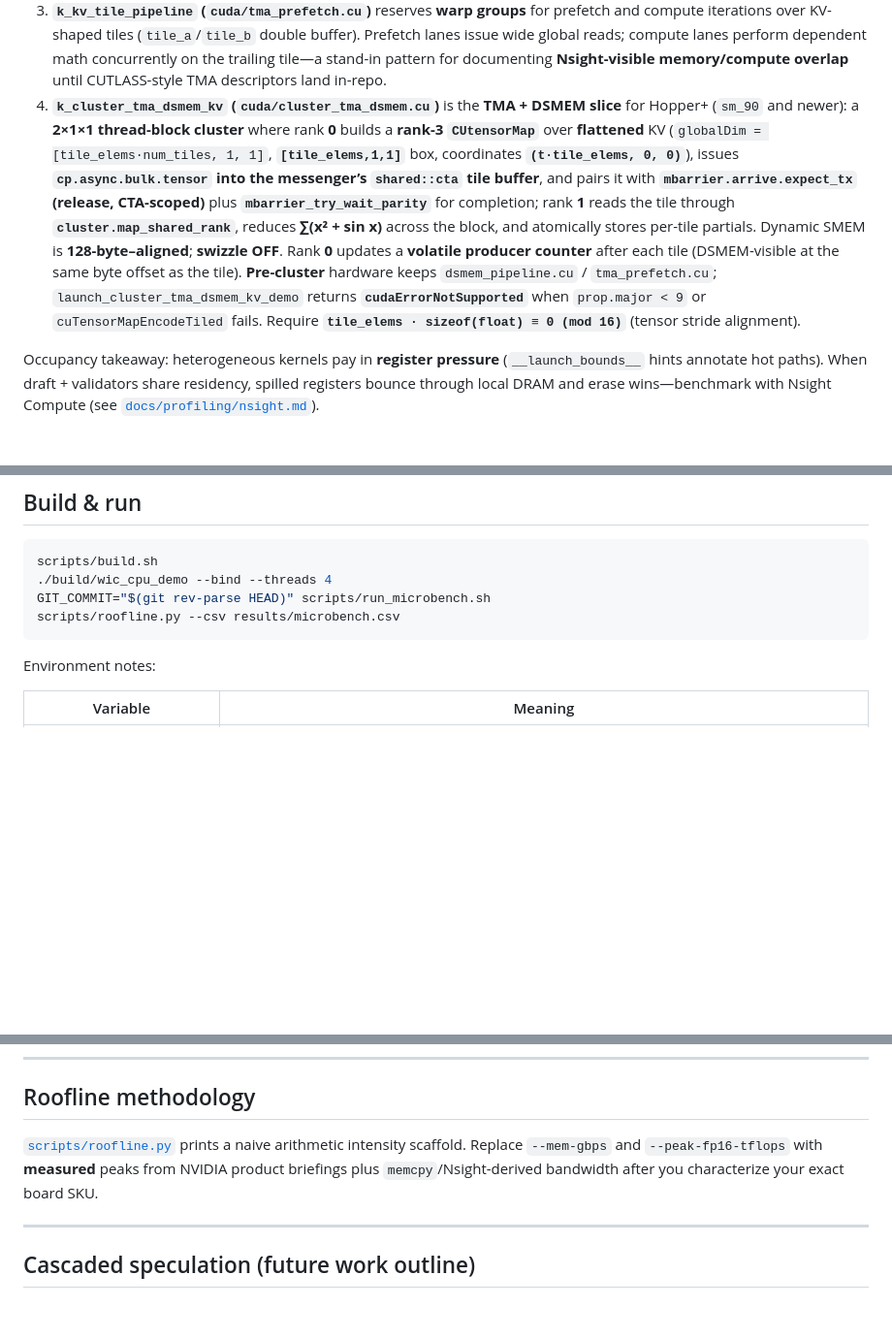
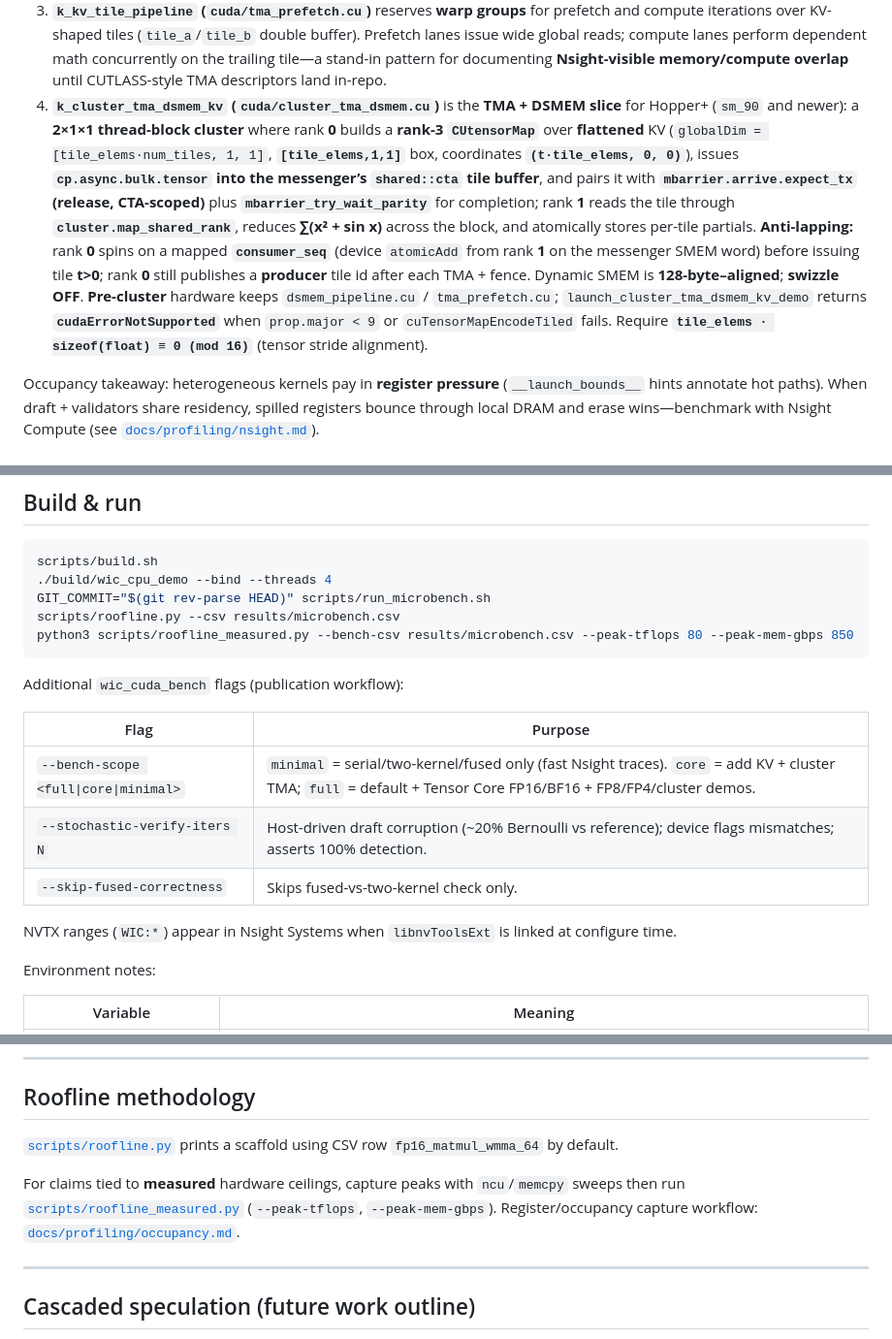
Before and after one commit to nazabu/waiting-is-a-choice, a Markdown page: README.md, 3 parts joined by grey strips. Shown at 97% size. Rendered like a GitHub page; blank space fills up the shorter version.

Commit message:
docs(readme): bench-scope, stochastic verify, roofline_measured, TMA backpressure
Co-authored-by: Cursor <cursoragent@cursor.com>

````diff
--- a/README.md
+++ b/README.md
@@ -20,7 +20,7 @@ Concrete implementations in-tree:
 1. **`k_fused_pipeline` (`cuda/baselines.cu`)** splits the resident warps roughly in half (`is_draft_side`) and uses **static shared memory** (`__shared__ float sm[2048]`) as the lane between draft and verify phases. This models the *zero-external-launch* path that proves “waiting” is orchestration—not an SM limitation.
 2. **`k_cluster_messenger_validator` (`cuda/dsmem_pipeline.cu`)** launches **two clustered thread blocks**, each exposing dynamic shared scratch. Explicit `cuda::launch::cluster_dims` synchronization (`cluster.sync()`) substitutes for distributed-shared-memory choreography when cross-block DSMEM primitives are gated by toolchain maturity. Messenger block 0 writes the global handshake buffer; validator block 1 consumes it—the same causal structure as DSMEM payloads.
 3. **`k_kv_tile_pipeline` (`cuda/tma_prefetch.cu`)** reserves **warp groups** for prefetch and compute iterations over KV-shaped tiles (`tile_a`/`tile_b` double buffer). Prefetch lanes issue wide global reads; compute lanes perform dependent math concurrently on the trailing tile—a stand-in pattern for documenting **Nsight-visible memory/compute overlap** until CUTLASS-style TMA descriptors land in-repo.
-4. **`k_cluster_tma_dsmem_kv` (`cuda/cluster_tma_dsmem.cu`)** is the **TMA + DSMEM slice** for Hopper+ (`sm_90` and newer): a **2×1×1 thread-block cluster** where rank **0** builds a **rank-3 `CUtensorMap`** over **flattened** KV (`globalDim = [tile_elems·num_tiles, 1, 1]`, **`[tile_elems,1,1]`** box, coordinates **`(t·tile_elems, 0, 0)`**), issues **`cp.async.bulk.tensor` into the messenger’s `shared::cta` tile buffer**, and pairs it with **`mbarrier.arrive.expect_tx` (release, CTA-scoped)** plus **`mbarrier_try_wait_parity`** for completion; rank **1** reads the tile through **`cluster.map_shared_rank`**, reduces **∑(x² + sin x)** across the block, and atomically stores per-tile partials. Dynamic SMEM is **128-byte–aligned**; **swizzle OFF**. Rank **0** updates a **volatile producer counter** after each tile (DSMEM-visible at the same byte offset as the tile). **Pre-cluster** hardware keeps `dsmem_pipeline.cu` / `tma_prefetch.cu`; `launch_cluster_tma_dsmem_kv_demo` returns **`cudaErrorNotSupported`** when `prop.major < 9` or `cuTensorMapEncodeTiled` fails. Require **`tile_elems · sizeof(float) ≡ 0 (mod 16)`** (tensor stride alignment).
+4. **`k_cluster_tma_dsmem_kv` (`cuda/cluster_tma_dsmem.cu`)** is the **TMA + DSMEM slice** for Hopper+ (`sm_90` and newer): a **2×1×1 thread-block cluster** where rank **0** builds a **rank-3 `CUtensorMap`** over **flattened** KV (`globalDim = [tile_elems·num_tiles, 1, 1]`, **`[tile_elems,1,1]`** box, coordinates **`(t·tile_elems, 0, 0)`**), issues **`cp.async.bulk.tensor` into the messenger’s `shared::cta` tile buffer**, and pairs it with **`mbarrier.arrive.expect_tx` (release, CTA-scoped)** plus **`mbarrier_try_wait_parity`** for completion; rank **1** reads the tile through **`cluster.map_shared_rank`**, reduces **∑(x² + sin x)** across the block, and atomically stores per-tile partials. **Anti-lapping:** rank **0** spins on a mapped **`consumer_seq`** (device `atomicAdd` from rank **1** on the messenger SMEM word) before issuing tile **t>0**; rank **0** still publishes a **producer** tile id after each TMA + fence. Dynamic SMEM is **128-byte–aligned**; **swizzle OFF**. **Pre-cluster** hardware keeps `dsmem_pipeline.cu` / `tma_prefetch.cu`; `launch_cluster_tma_dsmem_kv_demo` returns **`cudaErrorNotSupported`** when `prop.major < 9` or `cuTensorMapEncodeTiled` fails. Require **`tile_elems · sizeof(float) ≡ 0 (mod 16)`** (tensor stride alignment).
 
 Occupancy takeaway: heterogeneous kernels pay in **register pressure** (`__launch_bounds__` hints annotate hot paths). When draft + validators share residency, spilled registers bounce through local DRAM and erase wins—benchmark with Nsight Compute (see [`docs/profiling/nsight.md`](docs/profiling/nsight.md)).
 
@@ -48,7 +48,18 @@ scripts/build.sh
 ./build/wic_cpu_demo --bind --threads 4
 GIT_COMMIT="$(git rev-parse HEAD)" scripts/run_microbench.sh
 scripts/roofline.py --csv results/microbench.csv
+python3 scripts/roofline_measured.py --bench-csv results/microbench.csv --peak-tflops 80 --peak-mem-gbps 850
 ```
+
+Additional `wic_cuda_bench` flags (publication workflow):
+
+| Flag | Purpose |
+| --- | --- |
+| `--bench-scope <full\|core\|minimal>` | `minimal` = serial/two-kernel/fused only (fast Nsight traces). `core` = add KV + cluster TMA; `full` = default + Tensor Core FP16/BF16 + FP8/FP4/cluster demos. |
+| `--stochastic-verify-iters N` | Host-driven draft corruption (~20% Bernoulli vs reference); device flags mismatches; asserts 100% detection. |
+| `--skip-fused-correctness` | Skips fused-vs-two-kernel check only. |
+
+NVTX ranges (`WIC:*`) appear in Nsight Systems when `libnvToolsExt` is linked at configure time.
 
 Environment notes:
 
@@ -78,7 +89,9 @@ Full framework stacks multiplex CPU scheduling, graph capture, quantization, KV
 
 ## Roofline methodology
 
-[`scripts/roofline.py`](scripts/roofline.py) prints a naive arithmetic intensity scaffold. Replace `--mem-gbps` and `--peak-fp16-tflops` with **measured** peaks from NVIDIA product briefings plus `memcpy`/Nsight-derived bandwidth after you characterize your exact board SKU.
+[`scripts/roofline.py`](scripts/roofline.py) prints a scaffold using CSV row `fp16_matmul_wmma_64` by default.
+
+For claims tied to **measured** hardware ceilings, capture peaks with `ncu`/`memcpy` sweeps then run [`scripts/roofline_measured.py`](scripts/roofline_measured.py) (`--peak-tflops`, `--peak-mem-gbps`). Register/occupancy capture workflow: [`docs/profiling/occupancy.md`](docs/profiling/occupancy.md).
 
 ---
 
````
